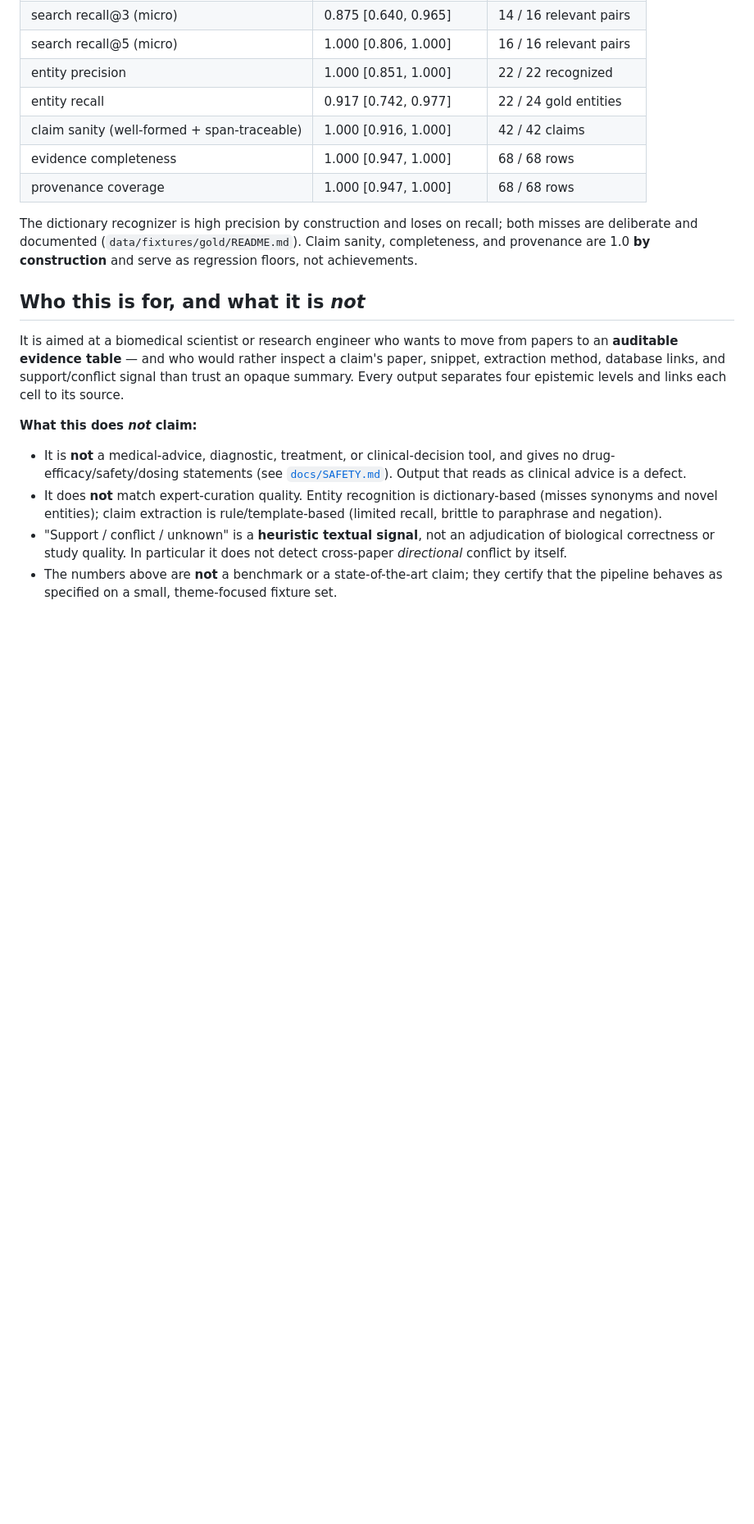
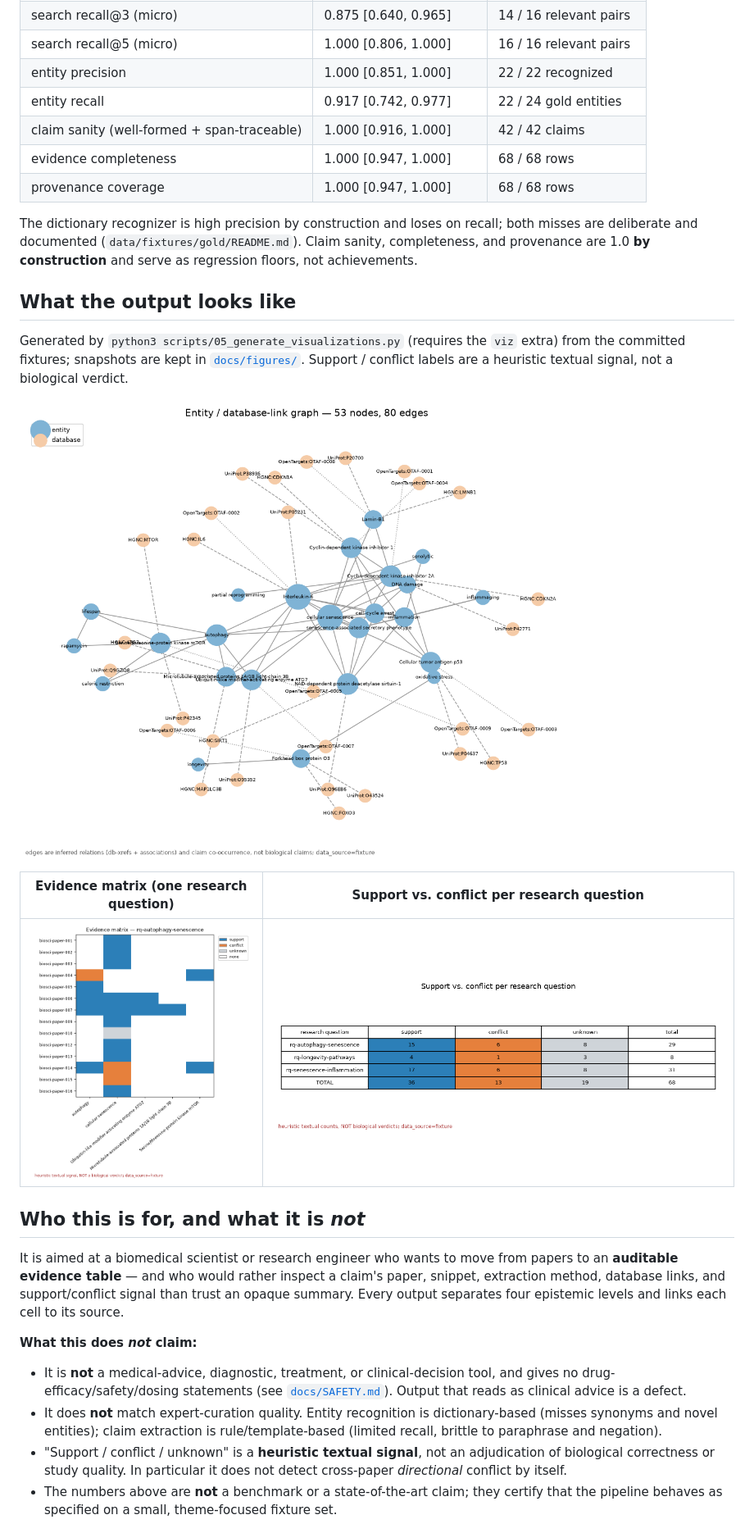
Before and after one commit to vladimir-research-notes/bioscientist-os, a Markdown page: README.md, the part around the change. Shown at 82% size. Rendered like a GitHub page; pictures changed too: docs/figures/evidence_matrix.png (added), docs/figures/link_graph.png (added), docs/figures/support_conflict.png (added); blank space fills up the shorter version.

Commit message:
Add pipeline figure snapshots to README
Results/figures is gitignored, so the README showed no output. Commit
three generated figures to docs/figures and embed them.

Co-Authored-By: Claude Opus 5.5 <noreply@anthropic.com>

```diff
--- a/README.md
+++ b/README.md
@@ -133,6 +133,18 @@ both misses are deliberate and documented (`data/fixtures/gold/README.md`). Clai
 sanity, completeness, and provenance are 1.0 **by construction** and serve as
 regression floors, not achievements.
 
+## What the output looks like
+
+Generated by `python3 scripts/05_generate_visualizations.py` (requires the `viz`
+extra) from the committed fixtures; snapshots are kept in [`docs/figures/`](docs/figures/).
+Support / conflict labels are a heuristic textual signal, not a biological verdict.
+
+![Entity and database-link graph](docs/figures/link_graph.png)
+
+| Evidence matrix (one research question) | Support vs. conflict per research question |
+|---|---|
+| ![Evidence matrix](docs/figures/evidence_matrix.png) | ![Support vs conflict](docs/figures/support_conflict.png) |
+
 ## Who this is for, and what it is *not*
 
 It is aimed at a biomedical scientist or research engineer who wants to move from
```
